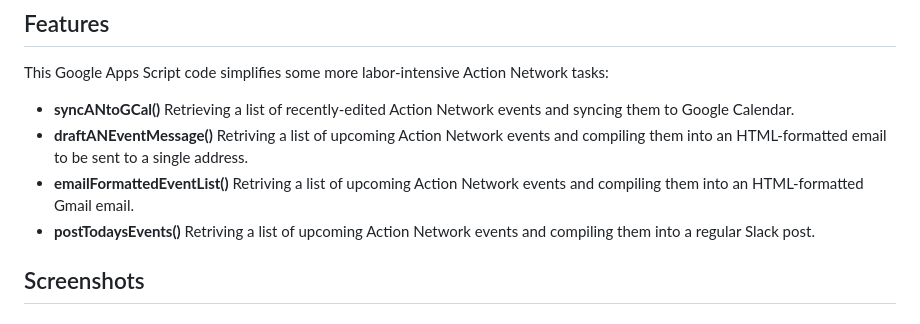
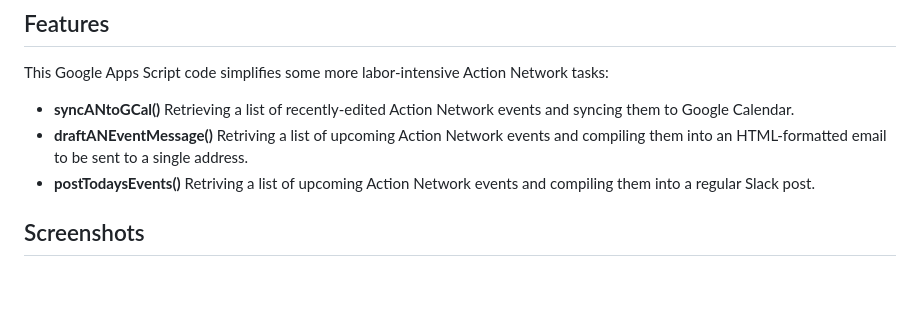
Before and after one commit to MaineDSA/ActionNetworkEventSync, a Markdown page: README.md, the part around the change. GitHub-like rendering; blank space fills up the shorter version.

```diff
--- a/README.md
+++ b/README.md
@@ -7,7 +7,6 @@ Automation for Action Network, Google Calendar, and Slack
 This Google Apps Script code simplifies some more labor-intensive Action Network tasks:
 - **syncANtoGCal()** Retrieving a list of recently-edited Action Network events and syncing them to Google Calendar.
 - **draftANEventMessage()** Retriving a list of upcoming Action Network events and compiling them into an HTML-formatted email to be sent to a single address.
-- **emailFormattedEventList()** Retriving a list of upcoming Action Network events and compiling them into an HTML-formatted Gmail email.
 - **postTodaysEvents()** Retriving a list of upcoming Action Network events and compiling them into a regular Slack post.
 
 ## Screenshots
```
